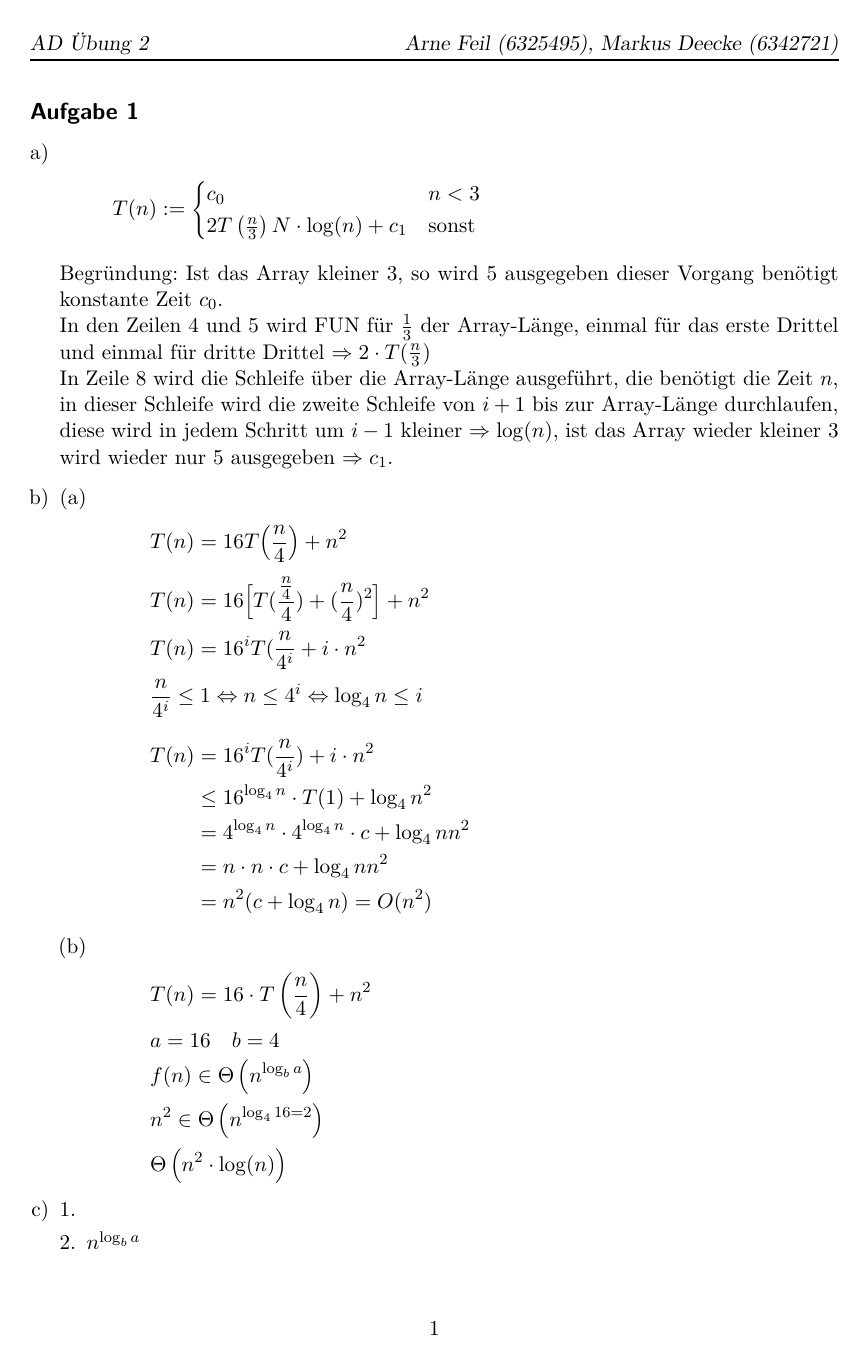
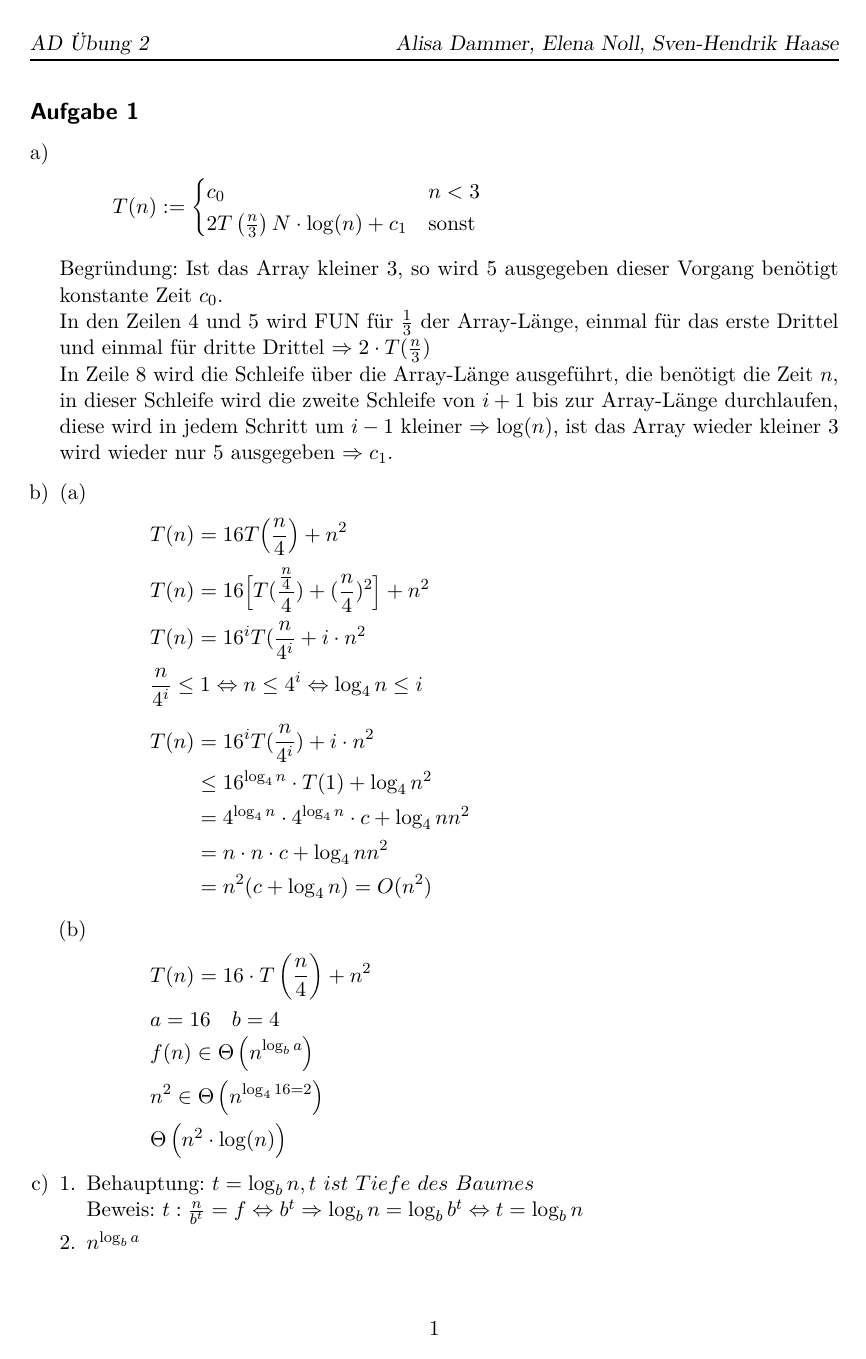
Before and after one commit to xamoeY/uni, a LaTeX document (ad/blatt02.tex): page 1 of 2. Compiled offline with pdfLaTeX; an older LaTeX class or package is replaced by its successor.

Commit message:
Formel und Namen

```diff
--- a/ad/blatt02.tex
+++ b/ad/blatt02.tex
@@ -11,7 +11,7 @@
 
 \ihead{AD Übung 2}
 
-\ohead{Arne Feil (6325495), Markus Deecke (6342721)}
+\ohead{Alisa Dammer, Elena Noll, Sven-Hendrik Haase}
 \pagestyle{scrheadings}
 \setheadsepline{1pt}
 \newcommand{\qed}{\quad \square}
@@ -49,7 +49,8 @@ T(n) &= 16^i T(\frac n {4^i}) + i \cdot n^2\\
 
  \item
  \begin{enumerate}[1.]
-  \item
+  \item Behauptung: \(t=\log_b n, t\ ist\ Tiefe\ des\ Baumes\) \\
+        Beweis: \(t: \frac n {b^t} = f \Leftrightarrow b^t \Rightarrow \log_b n = \log_b b^t \Leftrightarrow t=\log_b n\)
   \item $ n^{\log_b a} $
  \end{enumerate}
 
```
